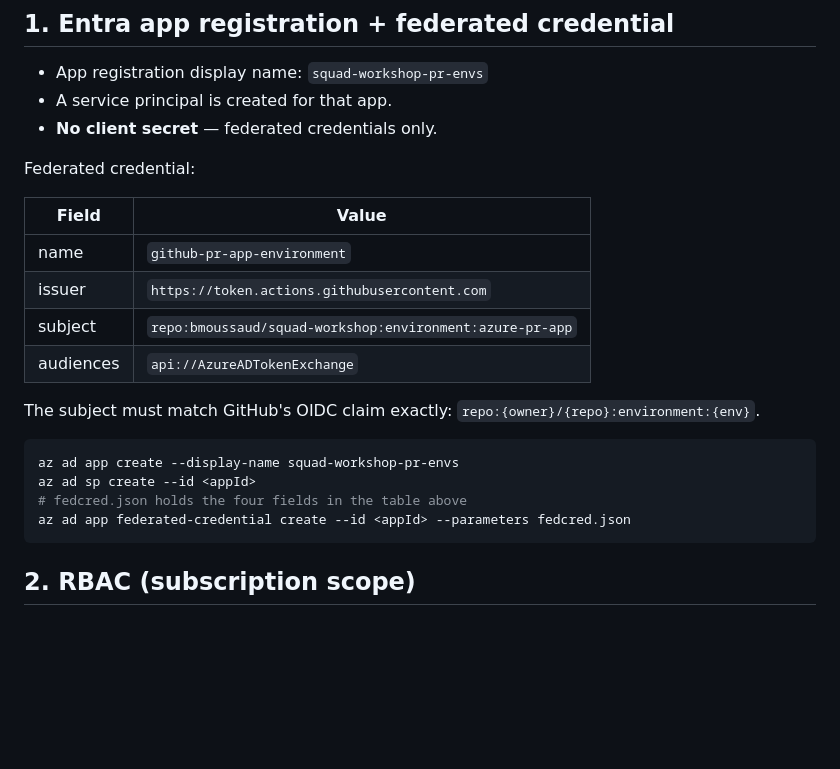
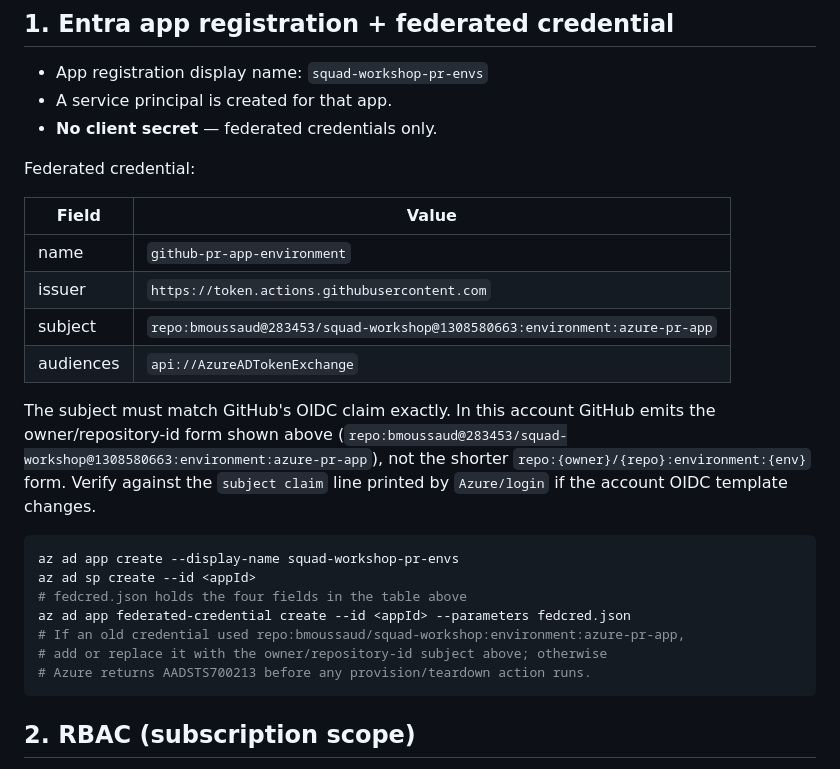
Before and after one commit to bmoussaud/squad-workshop, a Markdown page: docs/runbooks/pr-environment-azure-setup.md, the part around the change. Drawn GitHub-style; blank space fills up the shorter version.

Commit message:
Document PR Azure OIDC subject
Update the per-PR Azure setup runbook with the OIDC subject GitHub is emitting for azure-pr-app, matching the AADSTS700213 failures seen in deploy and teardown.

Co-authored-by: Copilot App <223556219+Copilot@users.noreply.github.com>

Copilot-Session: f53f3697-c4a7-4800-be3b-db1ed89f7ecc

````diff
--- a/docs/runbooks/pr-environment-azure-setup.md
+++ b/docs/runbooks/pr-environment-azure-setup.md
@@ -30,20 +30,23 @@ does not need a second Entra federated credential.
 
 Federated credential:
 
-| Field     | Value                                                       |
-|-----------|-------------------------------------------------------------|
-| name      | `github-pr-app-environment`                                 |
-| issuer    | `https://token.actions.githubusercontent.com`               |
-| subject   | `repo:bmoussaud/squad-workshop:environment:azure-pr-app`    |
-| audiences | `api://AzureADTokenExchange`                                |
+| Field     | Value                                                                            |
+|-----------|----------------------------------------------------------------------------------|
+| name      | `github-pr-app-environment`                                                      |
+| issuer    | `https://token.actions.githubusercontent.com`                                    |
+| subject   | `repo:bmoussaud@283453/squad-workshop@1308580663:environment:azure-pr-app`       |
+| audiences | `api://AzureADTokenExchange`                                                     |
 
-The subject must match GitHub's OIDC claim exactly: `repo:{owner}/{repo}:environment:{env}`.
+The subject must match GitHub's OIDC claim exactly. In this account GitHub emits the owner/repository-id form shown above (`repo:bmoussaud@283453/squad-workshop@1308580663:environment:azure-pr-app`), not the shorter `repo:{owner}/{repo}:environment:{env}` form. Verify against the `subject claim` line printed by `Azure/login` if the account OIDC template changes.
 
 ```bash
 az ad app create --display-name squad-workshop-pr-envs
 az ad sp create --id <appId>
 # fedcred.json holds the four fields in the table above
 az ad app federated-credential create --id <appId> --parameters fedcred.json
+# If an old credential used repo:bmoussaud/squad-workshop:environment:azure-pr-app,
+# add or replace it with the owner/repository-id subject above; otherwise
+# Azure returns AADSTS700213 before any provision/teardown action runs.
 ```
 
 ## 2. RBAC (subscription scope)
````
Also changed, not shown: 1 other file.
